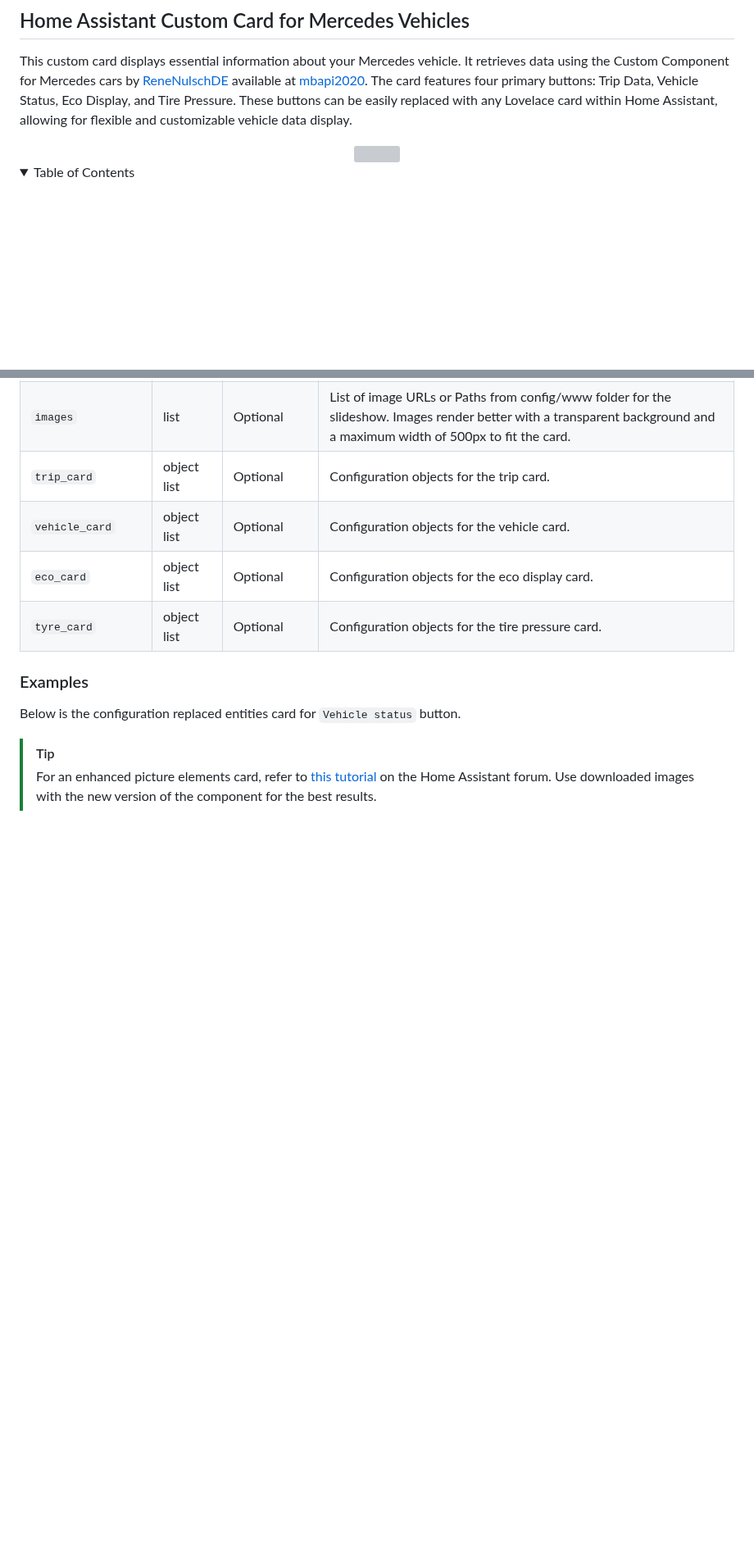
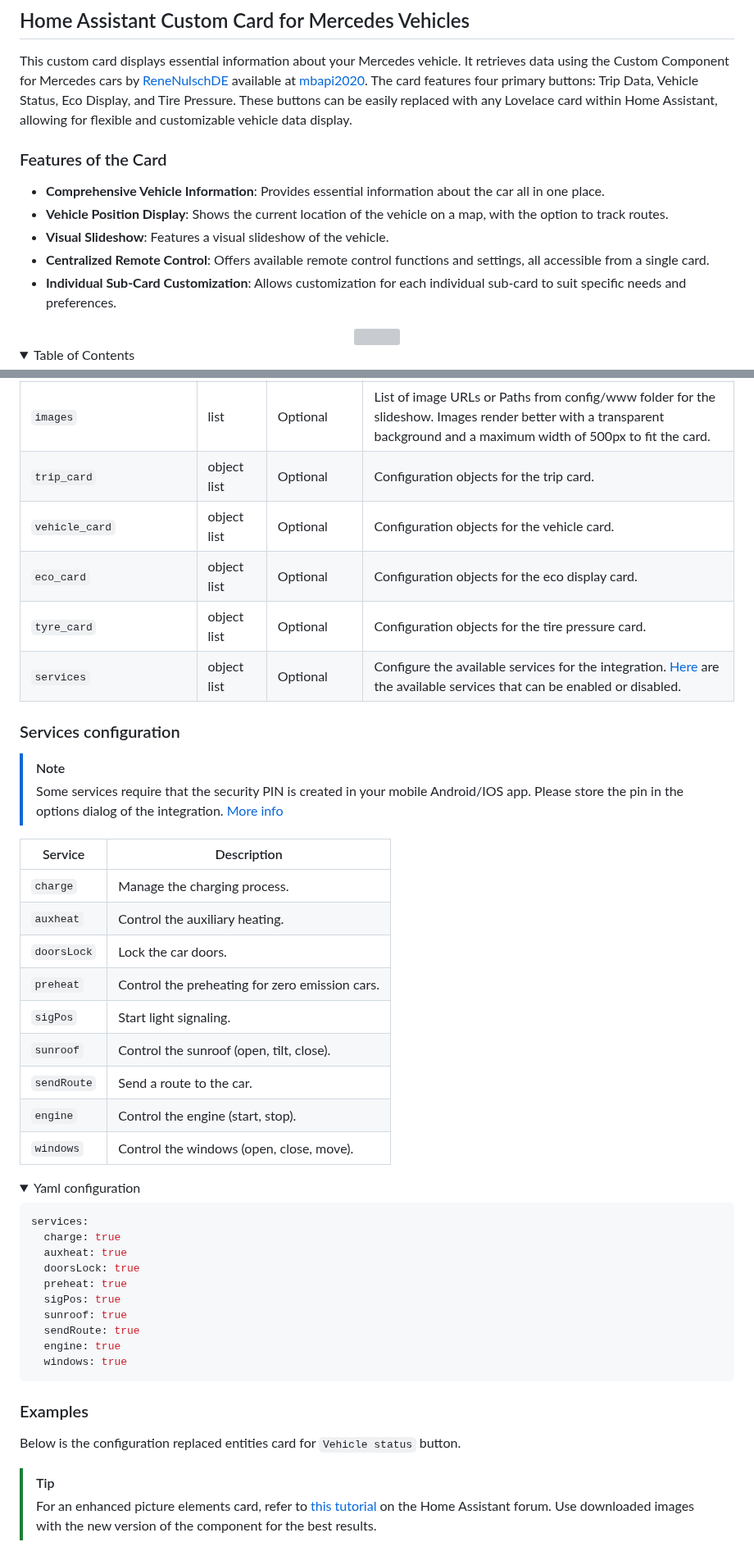
Before and after one commit to ngocjohn/vehicle-info-card, a Markdown page: README.md, 2 parts joined by grey strips. Shown at 82% size. Drawn GitHub-style; folded sections open; blank space fills up the shorter version; grey boxes are pictures that could not be loaded.

Commit message:
update services options README.md

````diff
--- a/README.md
+++ b/README.md
@@ -7,6 +7,14 @@
 ## Home Assistant Custom Card for Mercedes Vehicles
 
 <p style="text-align: justify;">This custom card displays essential information about your Mercedes vehicle. It retrieves data using the Custom Component for Mercedes cars by <a href="https://github.com/ReneNulschDE">ReneNulschDE</a> available at <a href="https://github.com/ReneNulschDE/mbapi2020">mbapi2020</a>. The card features four primary buttons: Trip Data, Vehicle Status, Eco Display, and Tire Pressure. These buttons can be easily replaced with any Lovelace card within Home Assistant, allowing for flexible and customizable vehicle data display.</p>
+
+### Features of the Card
+
+- **Comprehensive Vehicle Information**: Provides essential information about the car all in one place.
+- **Vehicle Position Display**: Shows the current location of the vehicle on a map, with the option to track routes.
+- **Visual Slideshow**: Features a visual slideshow of the vehicle.
+- **Centralized Remote Control**: Offers available remote control functions and settings, all accessible from a single card.
+- **Individual Sub-Card Customization**: Allows customization for each individual sub-card to suit specific needs and preferences.
 
 <div align="center">
   <a href="#"> <img src="https://raw.githubusercontent.com/ngocjohn/vehicle-info-card/main/assets/default-card.gif"></a>
@@ -192,6 +206,81 @@ Below is the basic configuration for the custom card:
       <td>Optional</td>
       <td>Configuration objects for the tire pressure card.</td>
     </tr>
+    <tr>
+      <td><code>services</code></td>
+      <td>object list</td>
+      <td>Optional</td>
+      <td>Configure the available services for the integration. <a href="#services-configuration">Here</a> are the available services that can be enabled or disabled.</td>
+    </tr>
   </tbody>
 </table>
 </div>
+
+### Services configuration
+
+> [!NOTE]
+> Some services require that the security PIN is created in your mobile Android/IOS app. Please store the pin in the options dialog of the integration. <a href="https://github.com/ReneNulschDE/mbapi2020?tab=readme-ov-file#services">More info</a>
+
+<table>
+  <thead>
+    <tr>
+      <th>Service</th>
+      <th>Description</th>
+    </tr>
+  </thead>
+  <tbody>
+    <tr>
+      <td><code>charge</code></td>
+      <td>Manage the charging process.</td>
+    </tr>
+    <tr>
+      <td><code>auxheat</code></td>
+      <td>Control the auxiliary heating.</td>
+    </tr>
+    <tr>
+      <td><code>doorsLock</code></td>
+      <td>Lock the car doors.</td>
+    </tr>
+    <tr>
+      <td><code>preheat</code></td>
+      <td>Control the preheating for zero emission cars.</td>
+    </tr>
+    <tr>
+      <td><code>sigPos</code></td>
+      <td>Start light signaling.</td>
+    </tr>
+    <tr>
+      <td><code>sunroof</code></td>
+      <td>Control the sunroof (open, tilt, close).</td>
+    </tr>
+    <tr>
+      <td><code>sendRoute</code></td>
+      <td>Send a route to the car.</td>
+    </tr>
+    <tr>
+      <td><code>engine</code></td>
+      <td>Control the engine (start, stop).</td>
+    </tr>
+    <tr>
+      <td><code>windows</code></td>
+      <td>Control the windows (open, close, move).</td>
+    </tr>
+  </tbody>
+</table>
+
+<details>
+<summary> Yaml configuration </summary>
+
+```yaml
+services:
+  charge: true
+  auxheat: true
+  doorsLock: true
+  preheat: true
+  sigPos: true
+  sunroof: true
+  sendRoute: true
+  engine: true
+  windows: true
+```
+
````
Also changed, not shown: other parts of README.md (+8 -1 lines).
